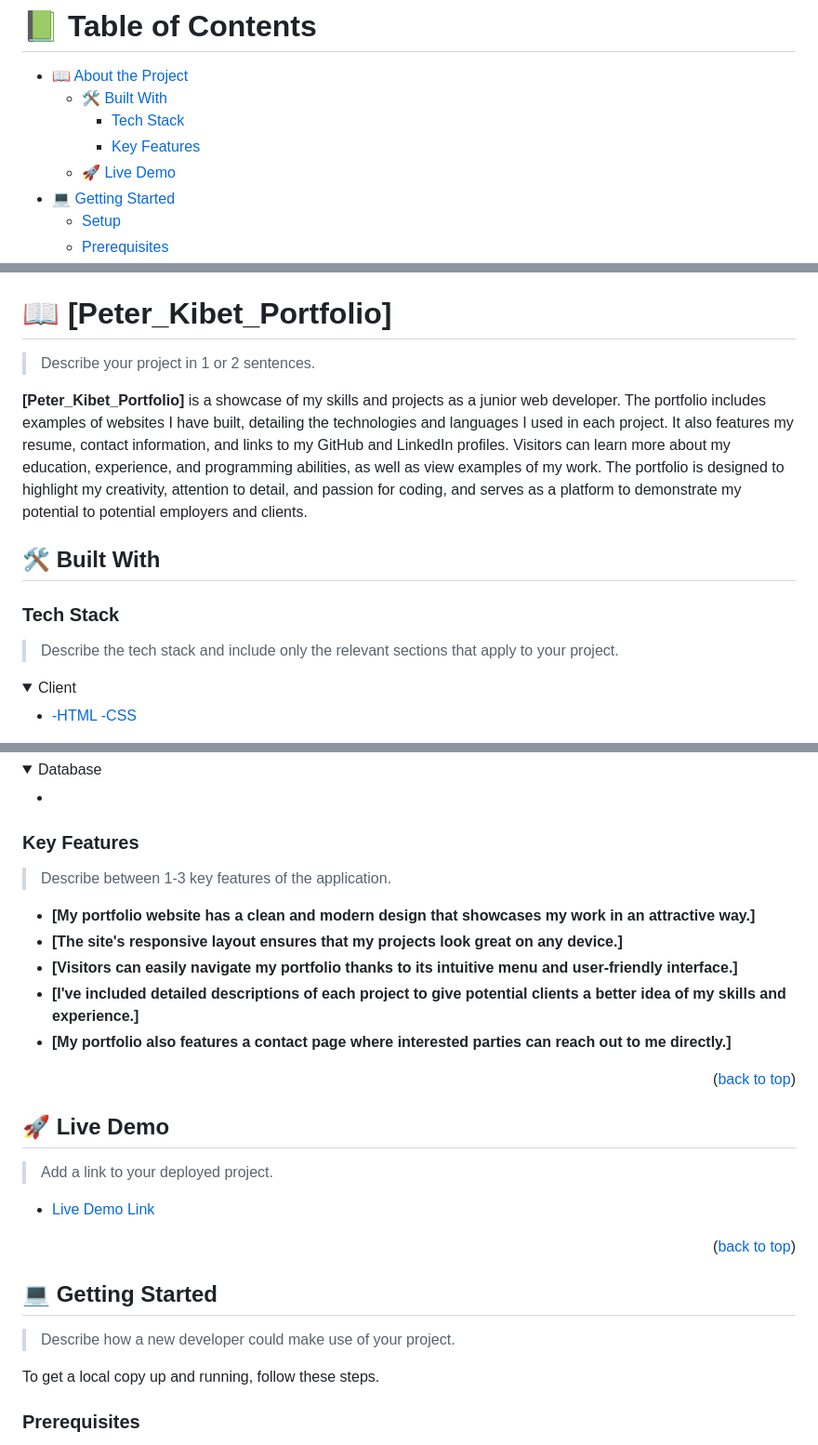
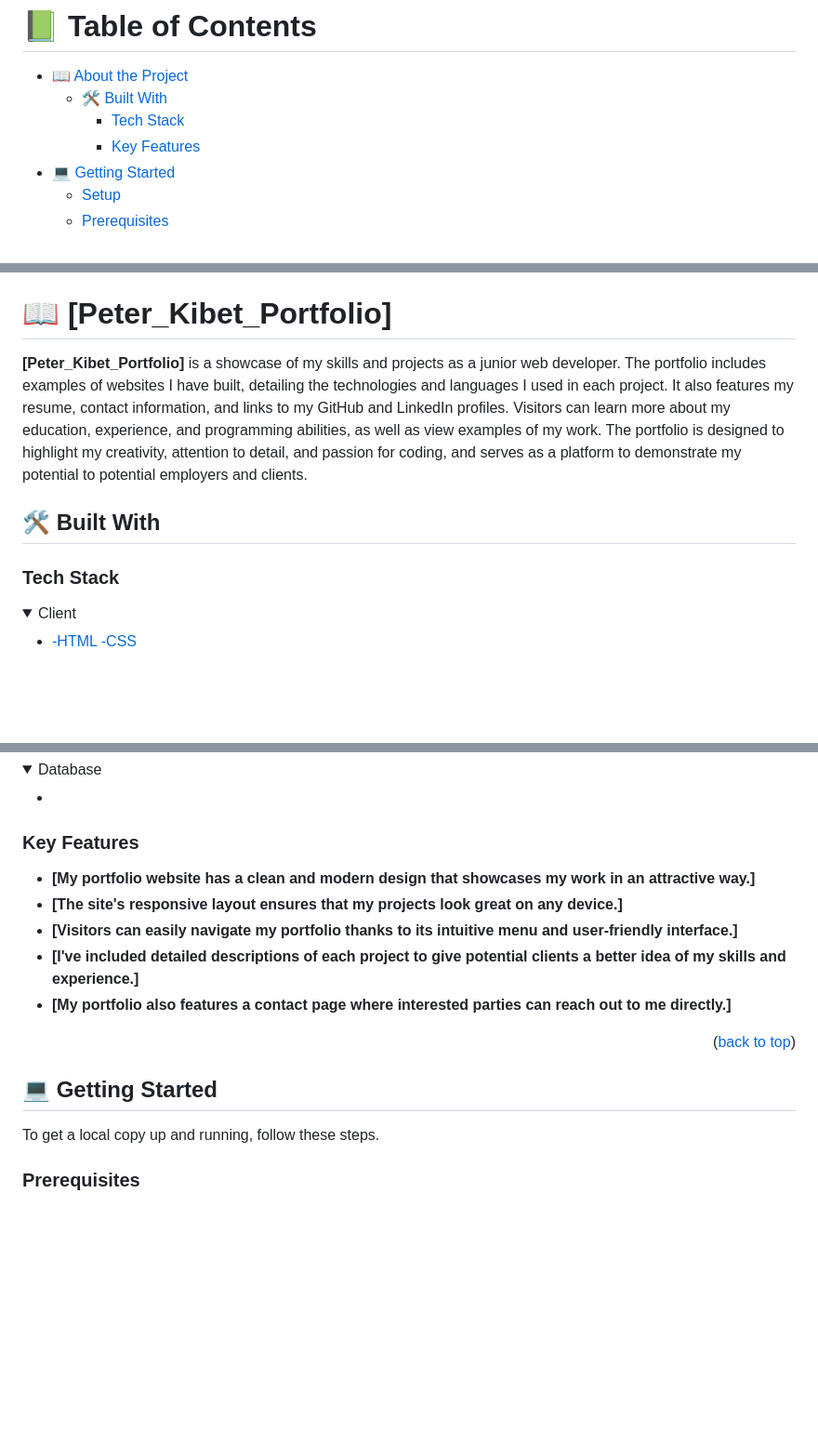
Before and after one commit to Spidey-Acer/Peter-K-Portfolio, a Markdown page: README.md, 3 parts joined by grey strips. Shown: that part at 93% size. Drawn GitHub-style; folded sections open; blank space fills up the shorter version.

```diff
--- a/README.md
+++ b/README.md
@@ -16,7 +16,6 @@
   - [🛠 Built With](#built-with)
     - [Tech Stack](#tech-stack)
     - [Key Features](#key-features)
-  - [🚀 Live Demo](#live-demo)
 - [💻 Getting Started](#getting-started)
   - [Setup](#setup)
   - [Prerequisites](#prerequisites)
@@ -36,7 +34,6 @@
 
 # 📖 [Peter_Kibet_Portfolio] <a name="about-project"></a>
 
-> Describe your project in 1 or 2 sentences.
 
 **[Peter_Kibet_Portfolio]** is a showcase of my skills and projects as a junior web developer. The portfolio includes examples of websites I have built, detailing the technologies and languages I used in each project. It also features my resume, contact information, and links to my GitHub and LinkedIn profiles. Visitors can learn more about my education, experience, and programming abilities, as well as view examples of my work. The portfolio is designed to highlight my creativity, attention to detail, and passion for coding, and serves as a platform to demonstrate my potential to potential employers and clients.
 
@@ -44,7 +41,7 @@
 
 ### Tech Stack <a name="tech-stack"></a>
 
-> Describe the tech stack and include only the relevant sections that apply to your project.
+
 
 <details>
   <summary>Client</summary>
@@ -74,7 +70,6 @@
 
 ### Key Features <a name="key-features"></a>
 
-> Describe between 1-3 key features of the application.
 
 - **[My portfolio website has a clean and modern design that showcases my work in an attractive way.]**
 - **[The site's responsive layout ensures that my projects look great on any device.]**
@@ -84,21 +79,7 @@
 
 <p align="right">(<a href="#readme-top">back to top</a>)</p>
 
-<!-- LIVE DEMO -->
-
-## 🚀 Live Demo <a name="live-demo"></a>
-
-> Add a link to your deployed project.
-
-- [Live Demo Link](https://google.com)
-
-<p align="right">(<a href="#readme-top">back to top</a>)</p>
-
-<!-- GETTING STARTED -->
-
 ## 💻 Getting Started <a name="getting-started"></a>
-
-> Describe how a new developer could make use of your project.
 
 To get a local copy up and running, follow these steps.
 
```
Also changed, not shown: other parts of README.md (+0 -2 lines).
